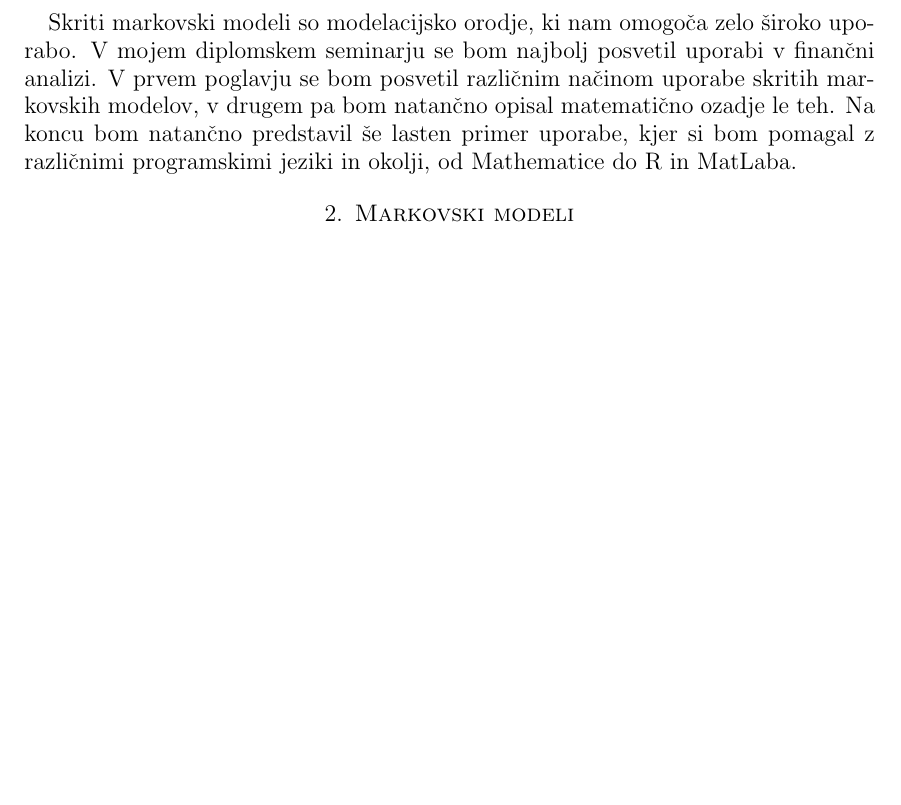
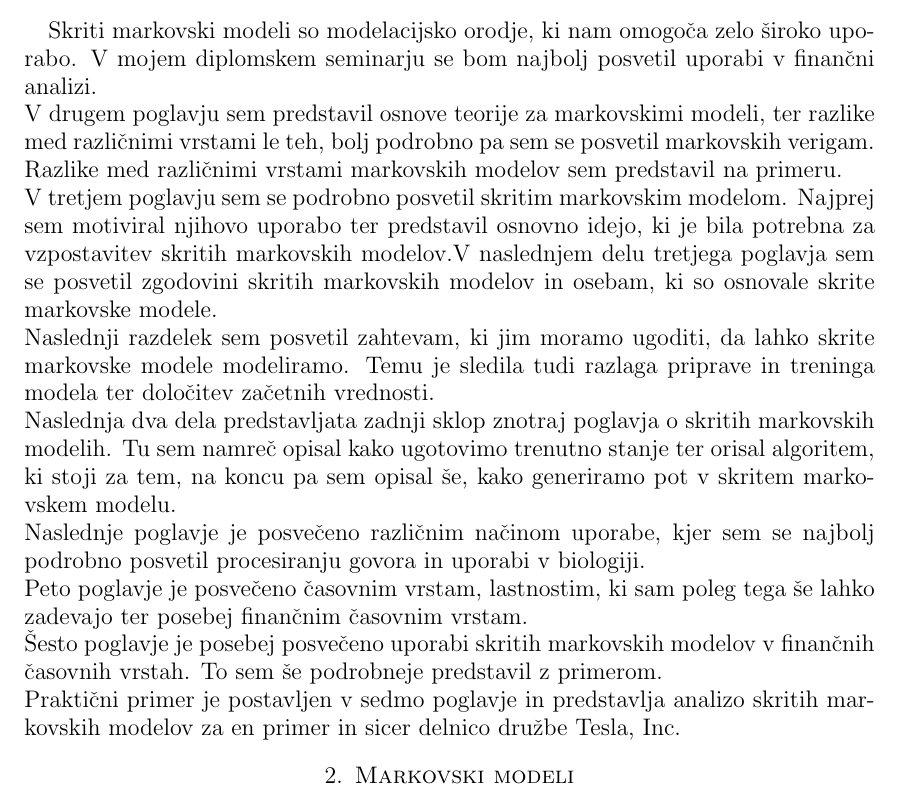
Before and after one commit to mpracek/Diploma, a LaTeX paper (dipl-sem-martin-pracek.tex): part of page 5 of 28, cut so that both start at the same text, the shorter picture padded with empty space. Compiled offline with pdfLaTeX; the source files are stored in an older character set and shown here as Unicode; a LaTeX package or settings file that is missing is left out.

Commit message:
txs auto checkin

```diff
--- a/dipl-sem-martin-pracek.tex
+++ b/dipl-sem-martin-pracek.tex
@@ -132,8 +132,15 @@
 \pagebreak
 \section{Uvod}
 %%Dodelaj uvod
-Skriti markovski modeli so modelacijsko orodje, ki nam omogoča zelo široko uporabo. V mojem diplomskem seminarju se bom najbolj posvetil uporabi v finančni analizi.
-V prvem poglavju se bom posvetil različnim načinom uporabe skritih markovskih modelov, v drugem pa bom natančno opisal matematično ozadje le teh. Na koncu bom natančno predstavil še lasten primer uporabe, kjer si bom pomagal z različnimi programskimi jeziki in okolji, od Mathematice do R in MatLaba.
+Skriti markovski modeli so modelacijsko orodje, ki nam omogoča zelo široko uporabo. V mojem diplomskem seminarju se bom najbolj posvetil uporabi v finančni analizi.\\
+V drugem poglavju sem predstavil osnove teorije za markovskimi modeli, ter razlike med različnimi vrstami le teh, bolj podrobno pa sem se posvetil markovskih verigam. Razlike med različnimi vrstami markovskih modelov sem predstavil na primeru.\\
+V tretjem poglavju sem se podrobno posvetil skritim markovskim modelom. Najprej sem motiviral njihovo uporabo ter predstavil osnovno idejo, ki je bila potrebna za vzpostavitev skritih markovskih modelov.V naslednjem delu tretjega poglavja sem se posvetil zgodovini skritih markovskih modelov in osebam, ki so osnovale skrite markovske modele.\\
+Naslednji razdelek sem posvetil zahtevam, ki jim moramo ugoditi, da lahko skrite markovske modele modeliramo. Temu je sledila tudi razlaga priprave in treninga modela ter določitev začetnih vrednosti.\\
+Naslednja dva dela predstavljata zadnji sklop znotraj poglavja o skritih markovskih modelih. Tu sem namreč opisal kako ugotovimo trenutno stanje ter orisal algoritem, ki stoji za tem, na koncu pa sem opisal še, kako generiramo pot v skritem markovskem modelu.\\
+Naslednje poglavje je posvečeno različnim načinom uporabe, kjer sem se najbolj podrobno posvetil procesiranju govora in uporabi v biologiji.\\
+Peto poglavje je posvečeno časovnim vrstam, lastnostim, ki sam poleg tega še lahko zadevajo ter posebej finančnim časovnim vrstam.\\
+Šesto poglavje je posebej posvečeno uporabi skritih markovskih modelov v finančnih časovnih vrstah. To sem še podrobneje predstavil z primerom.\\
+Praktični primer je postavljen v sedmo poglavje in predstavlja analizo skritih markovskih modelov za en primer in sicer delnico družbe Tesla, Inc.
 
 \section{Markovski modeli}
 %Dodaj še kaj o markovskih modelih
```
